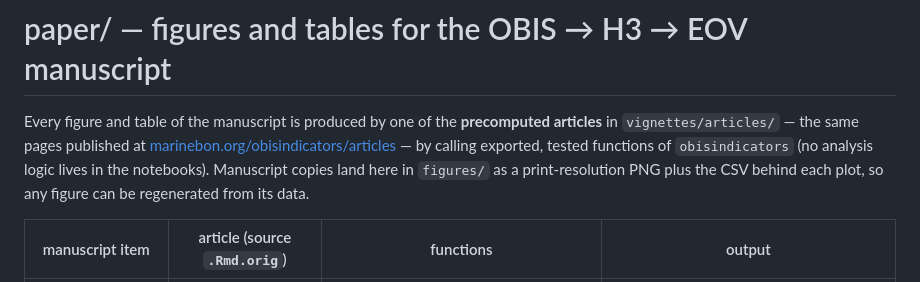
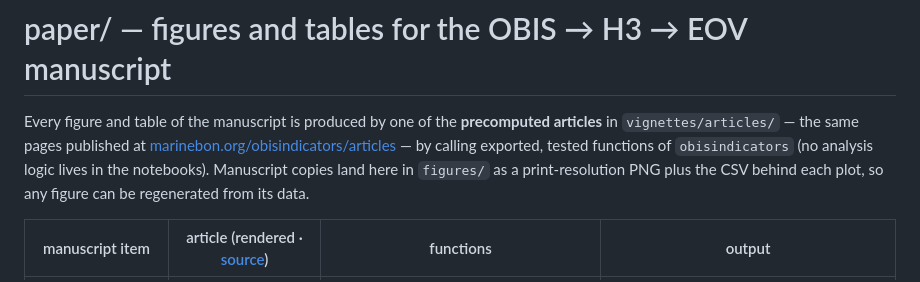
Before and after one commit to marinebon/obisindicators, a Markdown page: paper/README.md, the part around one of its changes. GitHub-like rendering.

Commit message:
paper/README: link gallery rows to the rendered articles (GitHub shows .Rmd as source)
Co-Authored-By: Claude Fable 5 <noreply@anthropic.com>

```diff
--- a/paper/README.md
+++ b/paper/README.md
@@ -8,5 +8,5 @@ lives in the notebooks). Manuscript copies land here in `figures/` as a
 print-resolution PNG plus the CSV behind each plot, so any figure can be
 regenerated from its data.
 
-| manuscript item | article (source `.Rmd.orig`) | functions | output |
+| manuscript item | article (rendered · [source](../vignettes/articles)) | functions | output |
 |---|---|---|---|
```
Also changed, not shown: other parts of paper/README.md (+8 -8 lines), NEWS.md (+2 -2 lines).
